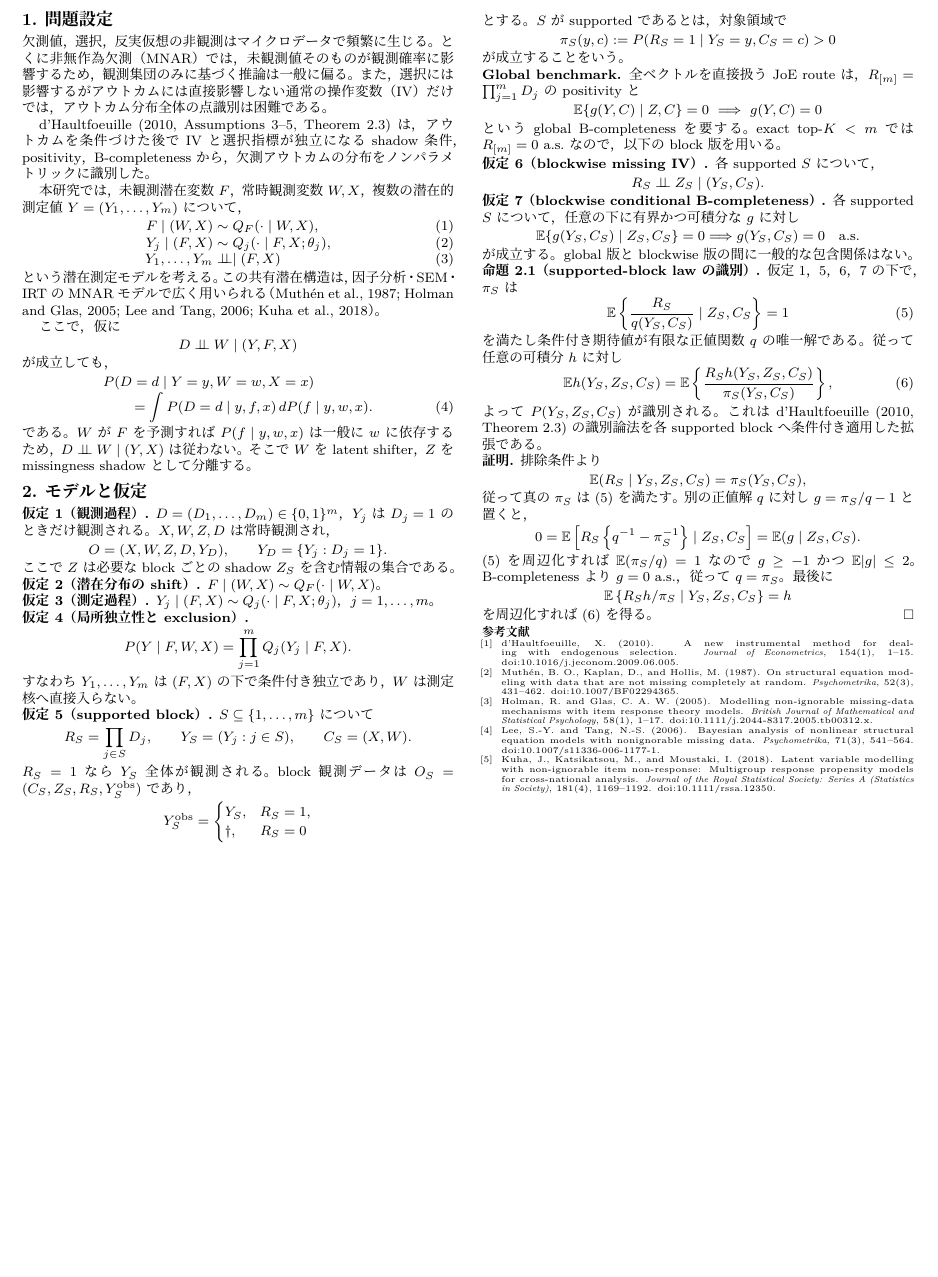
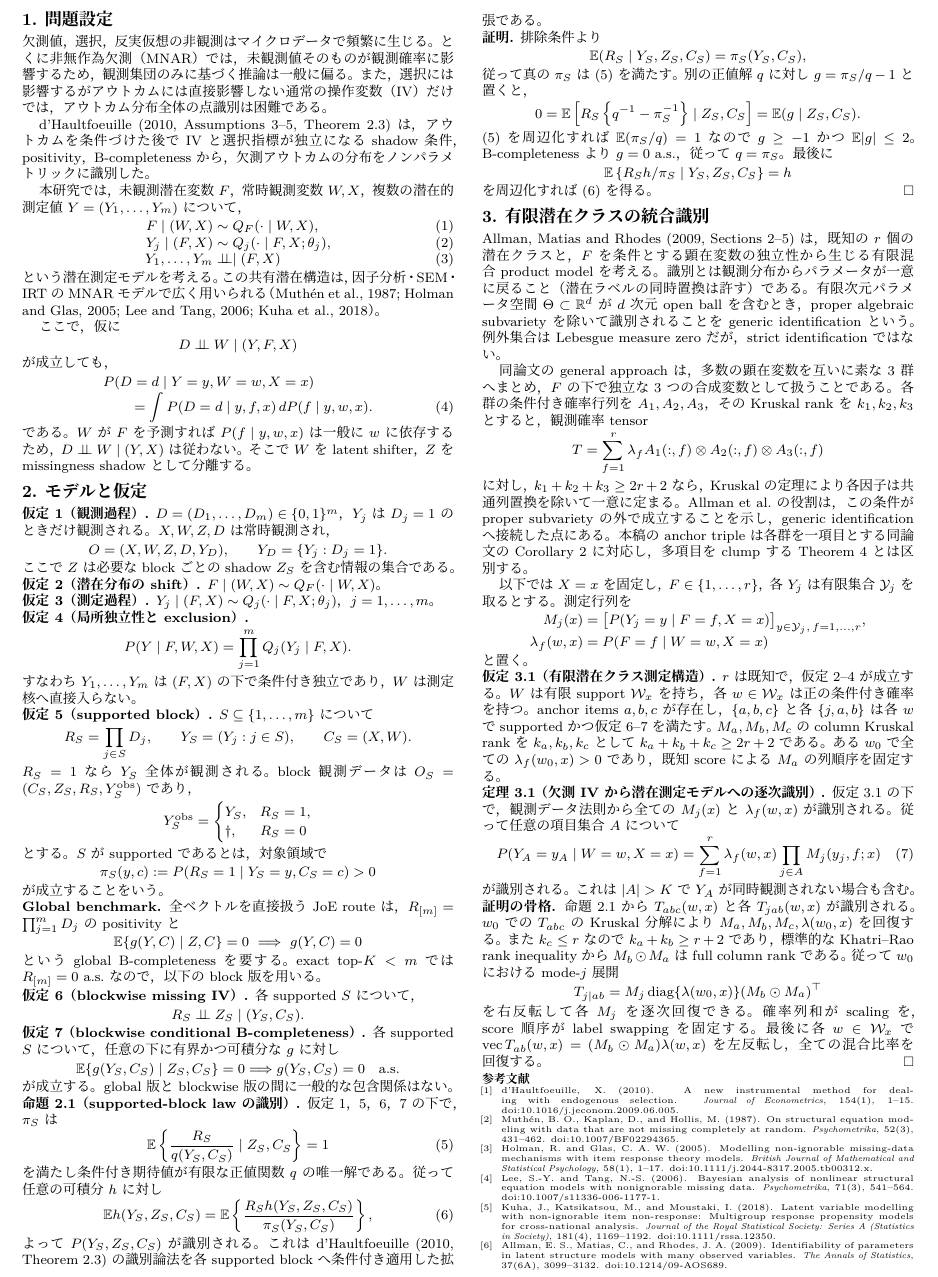
Before and after one commit to MHsamurai/missing-IV, a LaTeX document (notes/onepage/vector_missing_iv_identification_onepage_working.tex): part of the page, cut so that both start at the same text, the shorter picture padded with empty space. Compiled offline with XeLaTeX; a missing font is replaced by an installed copy or a similar font.

Commit message:
Ground latent-class identification in Allman et al

```diff
--- a/notes/onepage/vector_missing_iv_identification_onepage_working.tex
+++ b/notes/onepage/vector_missing_iv_identification_onepage_working.tex
@@ -194,6 +194,71 @@ $\E|g|\le2$。B-completenessより$g=0$ a.s.，従って$q=\pi_S$。
 \]
 を周辺化すれば(6)を得る。\hfill$\square$
 
+\section{有限潜在クラスの統合識別}
+Allman, Matias and Rhodes (2009, Sections 2--5) は，既知の$r$個の
+潜在クラスと，$F$を条件とする顕在変数の独立性から生じる有限混合
+product modelを考える。識別とは観測分布からパラメータが一意に戻る
+こと（潜在ラベルの同時置換は許す）である。有限次元パラメータ空間
+$\Theta\subset\mathbb R^d$が$d$次元open ballを含むとき，proper
+algebraic subvarietyを除いて識別されることをgeneric identification
+という。例外集合はLebesgue measure zeroだが，strict identification
+ではない。
+
+同論文のgeneral approachは，多数の顕在変数を互いに素な3群へまとめ，
+$F$の下で独立な3つの合成変数として扱うことである。各群の条件付き
+確率行列を$A_1,A_2,A_3$，そのKruskal rankを$k_1,k_2,k_3$とすると，
+観測確率tensor
+\[
+T=\sum_{f=1}^r\lambda_f A_1(:,f)\otimes A_2(:,f)\otimes A_3(:,f)
+\]
+に対し，$k_1+k_2+k_3\ge2r+2$なら，Kruskalの定理により各因子は
+共通列置換を除いて一意に定まる。Allman et al.の役割は，この条件が
+proper subvarietyの外で成立することを示し，generic identificationへ
+接続した点にある。本稿のanchor tripleは各群を一項目とする同論文の
+Corollary 2に対応し，多項目をclumpするTheorem 4とは区別する。
+
+以下では$X=x$を固定し，$F\in\{1,\ldots,r\}$，各$Y_j$は有限集合
+$\mathcal Y_j$を取るとする。測定行列を
+\begin{align*}
+M_j(x)&=\big[P(Y_j=y\mid F=f,X=x)\big]_
+ {y\in\mathcal Y_j,\,f=1,\ldots,r},\\
+\lambda_f(w,x)&=P(F=f\mid W=w,X=x)
+\end{align*}
+と置く。
+
+\noindent\textbf{仮定3.1（有限潜在クラス測定構造）.}
+$r$は既知で，仮定2--4が成立する。$W$は有限support
+$\mathcal W_x$を持ち，各$w\in\mathcal W_x$は正の条件付き確率を持つ。
+anchor items $a,b,c$が存在し，$\{a,b,c\}$と各$\{j,a,b\}$は各$w$で
+supportedかつ仮定6--7を満たす。$M_a,M_b,M_c$のcolumn Kruskal rankを
+$k_a,k_b,k_c$として$k_a+k_b+k_c\ge2r+2$である。ある$w_0$で全ての
+$\lambda_f(w_0,x)>0$であり，既知scoreによる$M_a$の列順序を固定する。
+
+\noindent\textbf{定理3.1（欠測IVから潜在測定モデルへの逐次識別）.}
+仮定3.1の下で，観測データ法則から全ての$M_j(x)$と
+$\lambda_f(w,x)$が識別される。従って任意の項目集合$A$について
+\begin{equation}
+P(Y_A=y_A\mid W=w,X=x)
+=\sum_{f=1}^r\lambda_f(w,x)\prod_{j\in A}M_j(y_j,f;x)
+\end{equation}
+が識別される。これは$|A|>K$で$Y_A$が同時観測されない場合も含む。
+
+\noindent\textbf{証明の骨格.}
+命題2.1から$T_{abc}(w,x)$と各$T_{jab}(w,x)$が識別される。
+$w_0$での$T_{abc}$のKruskal分解により$M_a,M_b,M_c,\lambda(w_0,x)$を
+回復する。
+また$k_c\le r$なので$k_a+k_b\ge r+2$であり，標準的な
+Khatri--Rao rank inequalityから$M_b\odot M_a$はfull column rankである。
+従って$w_0$におけるmode-$j$展開
+\[
+T_{j\mid ab}=M_j\,\mathrm{diag}\{\lambda(w_0,x)\}
+(M_b\odot M_a)^\top
+\]
+を右反転して各$M_j$を逐次回復できる。確率列和がscalingを，score順序が
+label swappingを固定する。最後に各$w\in\mathcal W_x$で
+$\operatorname{vec}T_{ab}(w,x)=(M_b\odot M_a)\lambda(w,x)$を左反転し，
+全ての混合比率を回復する。\hfill$\square$
+
 \vspace{0.2mm}
 \noindent\textbf{\scriptsize 参考文献}
 \begin{enumerate}[label={[\arabic*]},leftmargin=4mm,itemsep=0pt,topsep=0pt,
@@ -219,6 +284,10 @@ modelling with non-ignorable item non-response: Multigroup response propensity
 models for cross-national analysis. \textit{Journal of the Royal Statistical
 Society: Series A (Statistics in Society)}, 181(4), 1169--1192.
 \href{https://doi.org/10.1111/rssa.12350}{doi:10.1111/rssa.12350}.
+\item Allman, E. S., Matias, C., and Rhodes, J. A. (2009). Identifiability of
+parameters in latent structure models with many observed variables.
+\textit{The Annals of Statistics}, 37(6A), 3099--3132.
+\href{https://doi.org/10.1214/09-AOS689}{doi:10.1214/09-AOS689}.
 \end{enumerate}
 
 \end{multicols}
```
